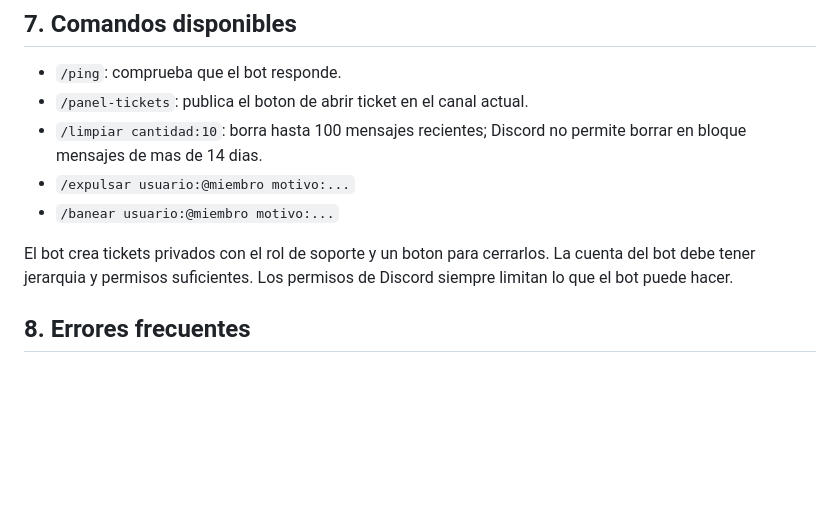
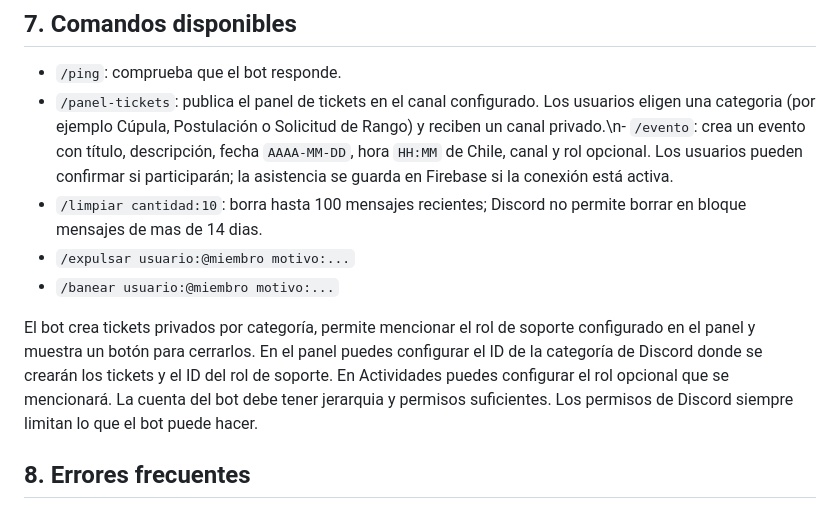
Before and after one commit to akarygtacuenta-byte/4THStreet, a Markdown page: GUIA_ESPAÑOL.md, the part around the change. Rendered like a GitHub page; blank space fills up the shorter version.

Commit message:
Document category-based tickets and RSVP event command

```diff
--- a/GUIA_ESPAÑOL.md
+++ b/GUIA_ESPAÑOL.md
@@ -102,12 +102,12 @@ El panel web no mantiene el bot encendido: el bot necesita un proceso Node.js en
 ## 7. Comandos disponibles
 
 - `/ping`: comprueba que el bot responde.
-- `/panel-tickets`: publica el boton de abrir ticket en el canal actual.
+- `/panel-tickets`: publica el panel de tickets en el canal configurado. Los usuarios eligen una categoria (por ejemplo Cúpula, Postulación o Solicitud de Rango) y reciben un canal privado.\n- `/evento`: crea un evento con título, descripción, fecha `AAAA-MM-DD`, hora `HH:MM` de Chile, canal y rol opcional. Los usuarios pueden confirmar si participarán; la asistencia se guarda en Firebase si la conexión está activa.
 - `/limpiar cantidad:10`: borra hasta 100 mensajes recientes; Discord no permite borrar en bloque mensajes de mas de 14 dias.
 - `/expulsar usuario:@miembro motivo:...`
 - `/banear usuario:@miembro motivo:...`
 
-El bot crea tickets privados con el rol de soporte y un boton para cerrarlos. La cuenta del bot debe tener jerarquia y permisos suficientes. Los permisos de Discord siempre limitan lo que el bot puede hacer.
+El bot crea tickets privados por categoría, permite mencionar el rol de soporte configurado en el panel y muestra un botón para cerrarlos. En el panel puedes configurar el ID de la categoría de Discord donde se crearán los tickets y el ID del rol de soporte. En Actividades puedes configurar el rol opcional que se mencionará. La cuenta del bot debe tener jerarquia y permisos suficientes. Los permisos de Discord siempre limitan lo que el bot puede hacer.
 
 ## 8. Errores frecuentes
 
```
